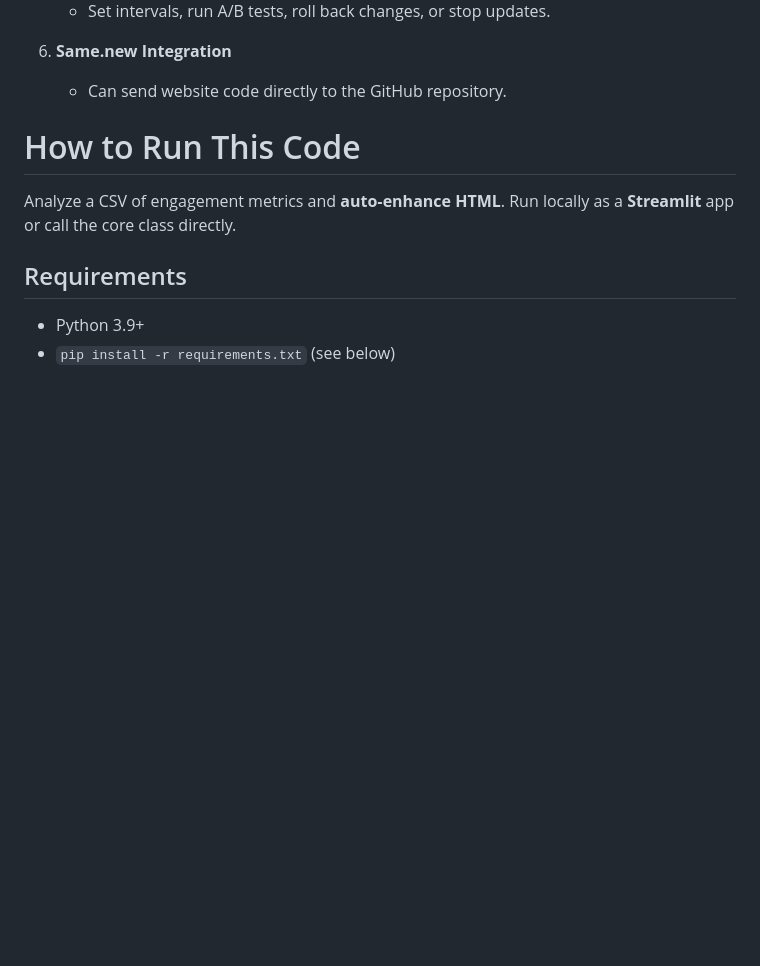
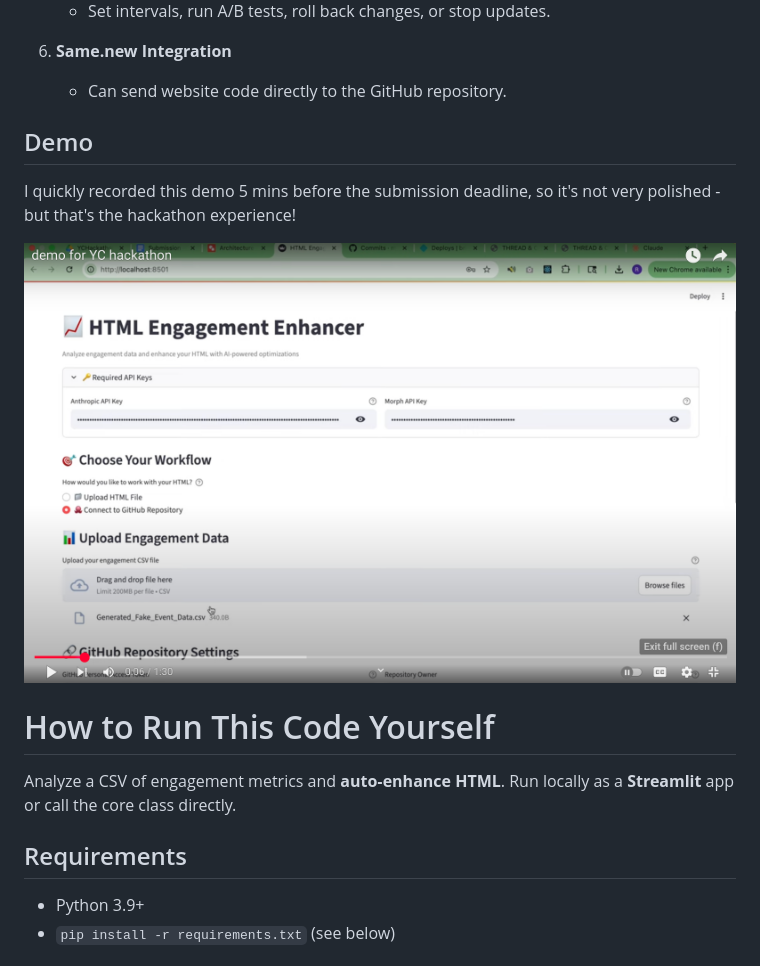
Before and after one commit to rmbeddor14/Self_Improving_Website_YC_Hackathon, a Markdown page: README.md, the part around one of its changes. Drawn GitHub-style; pictures changed too: img/demo.png (added); blank space fills up the shorter version.

Commit message:
made some updates to readme

```diff
--- a/README.md
+++ b/README.md
@@ -61,8 +61,15 @@ Our agent automatically:
 6. **Same.new Integration**
    - Can send website code directly to the GitHub repository.
 
+## Demo
 
-# How to Run This Code
+I quickly recorded this demo 5 mins before the submission deadline, so it's not very polished - but that's the hackathon experience!
+
+
+[![Demo Video](img/demo.png)](https://youtu.be/v4Ga1RBEvls?si=X5J7p54YAXDPHyEc)
+
+
+# How to Run This Code Yourself
 
 Analyze a CSV of engagement metrics and **auto‑enhance HTML**. Run locally as a **Streamlit** app or call the core class directly.
 
```
Also changed, not shown: other parts of README.md (+4 -4 lines).
